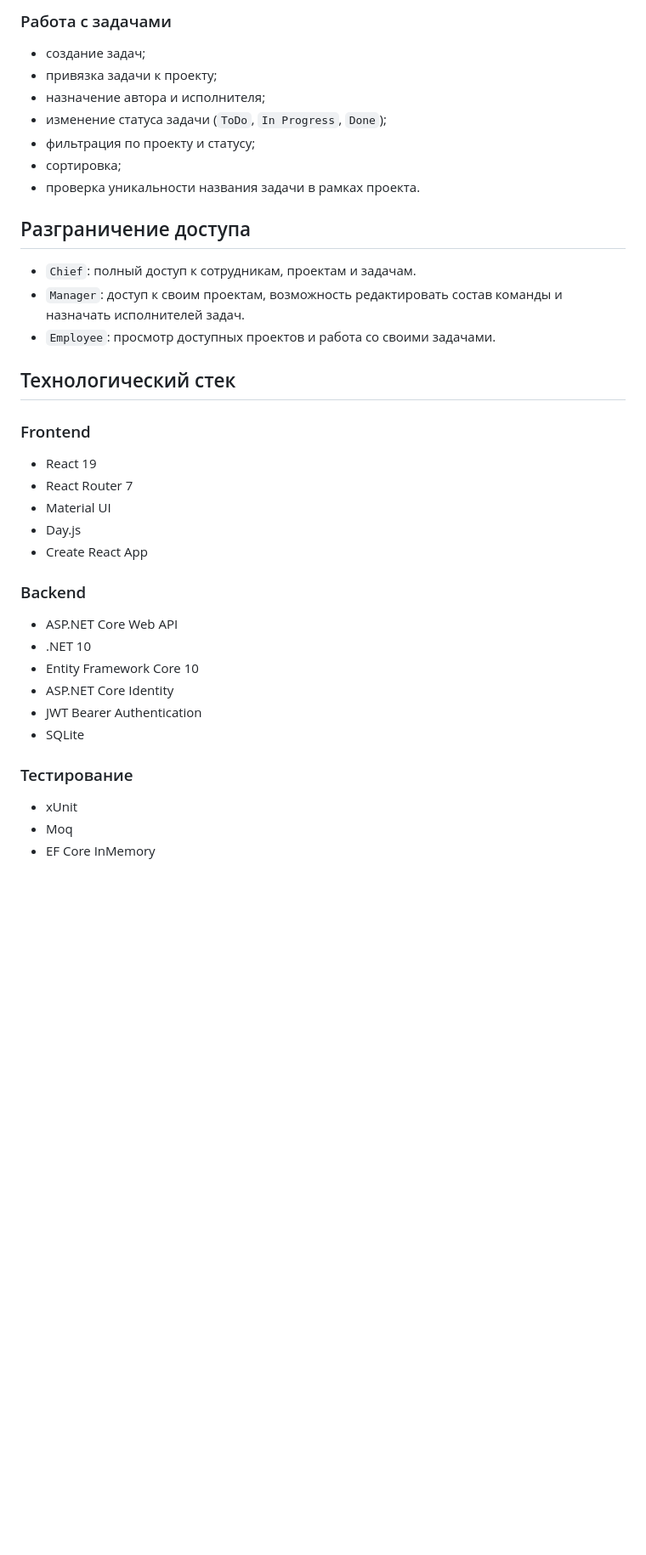
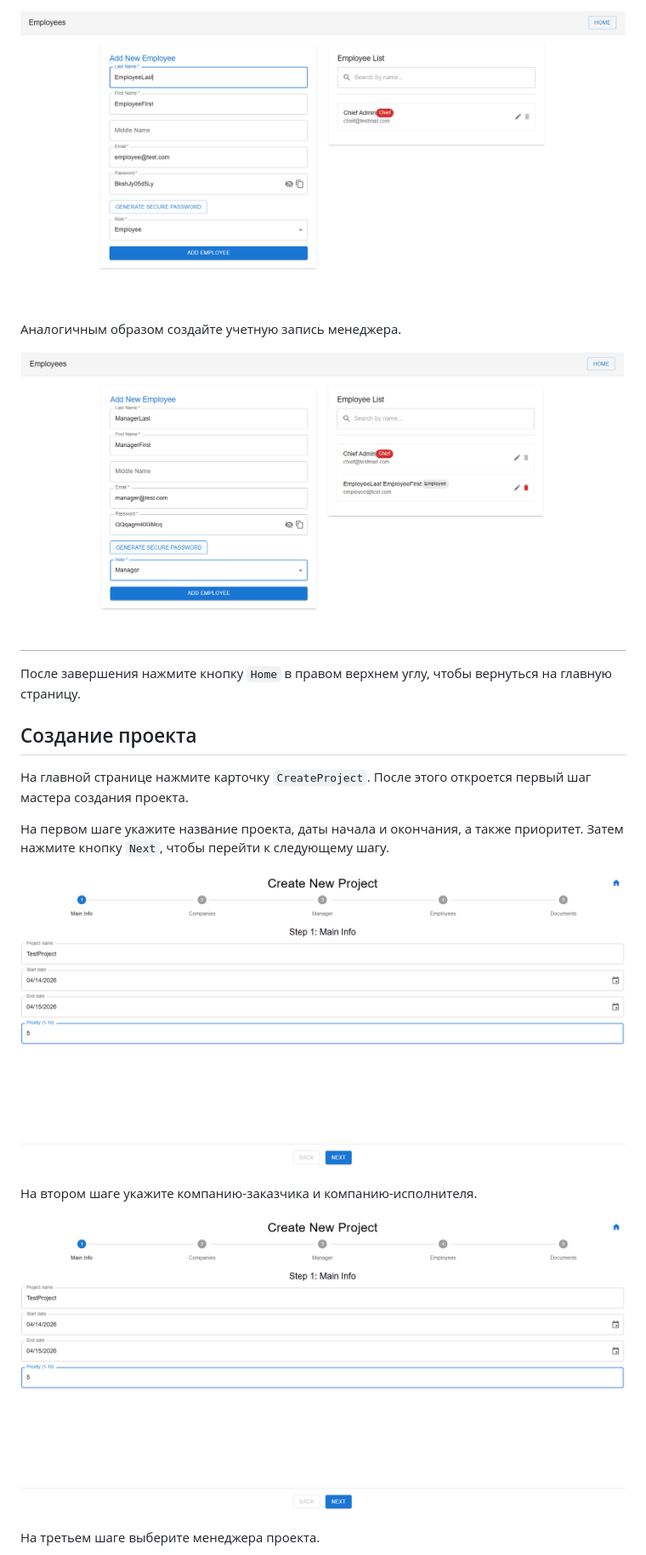
Before and after one commit to aradust/ProjectManagement, a Markdown page: ProjectManagement/ReadME.md, the part around one of its changes. Shown at 85% size. GitHub-like rendering; blank space fills up the shorter version.

```diff
--- a/ProjectManagement/ReadME.md
+++ b/ProjectManagement/ReadME.md
@@ -45,45 +24,23 @@
 
-### Работа с задачами
+![alt text](image-4.png)
 
-- создание задач;
-- привязка задачи к проекту;
-- назначение автора и исполнителя;
-- изменение статуса задачи (`ToDo`, `In Progress`, `Done`);
-- фильтрация по проекту и статусу;
-- сортировка;
-- проверка уникальности названия задачи в рамках проекта.
+Аналогичным образом создайте учетную запись менеджера.
 
-## Разграничение доступа
+![alt text](image-5.png)
 
-- `Chief`:
-  полный доступ к сотрудникам, проектам и задачам.
-- `Manager`:
-  доступ к своим проектам, возможность редактировать состав команды и назначать исполнителей задач.
-- `Employee`:
-  просмотр доступных проектов и работа со своими задачами.
+После завершения нажмите кнопку `Home` в правом верхнем углу, чтобы вернуться на главную страницу.
 
-## Технологический стек
+## Создание проекта
 
-### Frontend
+На главной странице нажмите карточку `CreateProject`. После этого откроется первый шаг мастера создания проекта.
 
-- React 19
-- React Router 7
-- Material UI
-- Day.js
-- Create React App
+На первом шаге укажите название проекта, даты начала и окончания, а также приоритет. Затем нажмите кнопку `Next`, чтобы перейти к следующему шагу.
 
-### Backend
+![alt text](image-6.png)
 
-- ASP.NET Core Web API
-- .NET 10
-- Entity Framework Core 10
-- ASP.NET Core Identity
-- JWT Bearer Authentication
-- SQLite
+На втором шаге укажите компанию-заказчика и компанию-исполнителя.
 
-### Тестирование
+![alt text](image-2.png)
 
-- xUnit
-- Moq
-- EF Core InMemory
+На третьем шаге выберите менеджера проекта.
 
```
Also changed, not shown: other parts of ProjectManagement/ReadME.md (+49 -100 lines).
